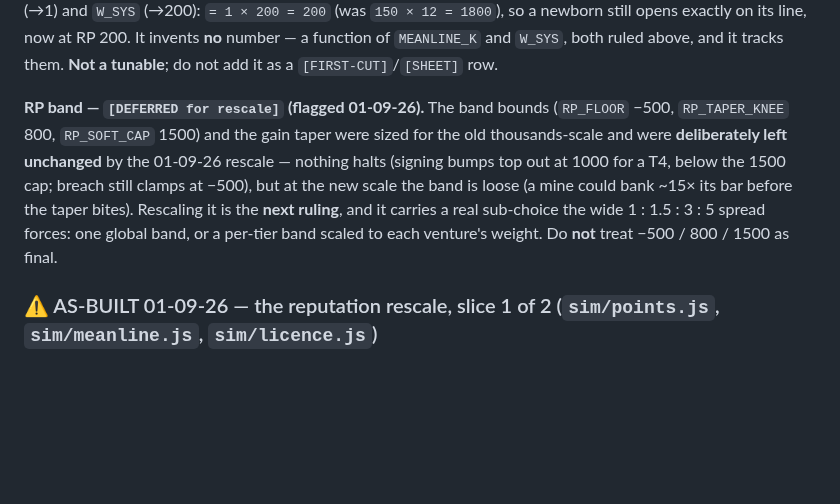
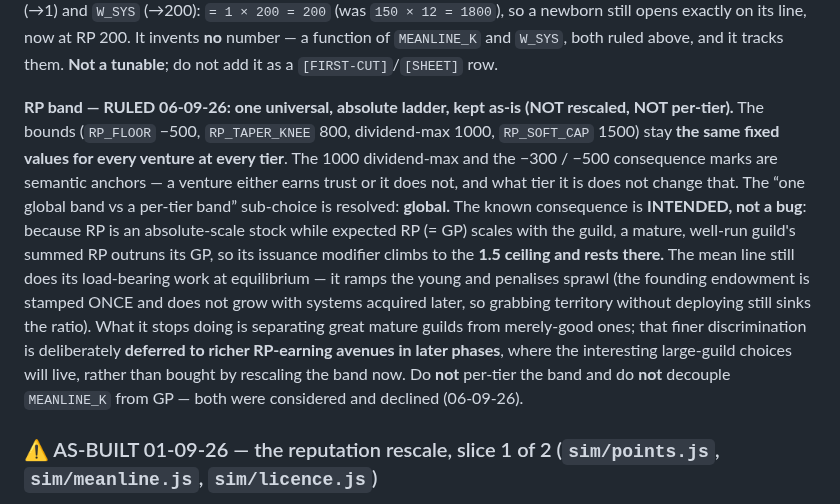
Before and after one commit to Raven-git-hub/starfare, a Markdown page: docs/phase-1-tuning.md, the part around one of its changes. Rendered like a GitHub page; blank space fills up the shorter version.

```diff
--- a/docs/phase-1-tuning.md
+++ b/docs/phase-1-tuning.md
@@ -293,7 +293,7 @@ Shapes are ruled in `docs/points-and-reputation.md`; these are the values. `vent
 
 **Guild founding endowment — DERIVED, not a constant (ruled 31-08-26, A′; **BUILT 31-08-26**, `sim/meanline.js` `foundingEndowmentFor` off `sim/points.js` `systemPoints`; `docs/points-and-reputation.md §2.5`).** A one-time RP grant set at founding `= MEANLINE_K × (home-system GP)`. **Rescaled automatically 01-09-26** with `MEANLINE_K` (→1) and `W_SYS` (→200): `= 1 × 200 = 200` (was `150 × 12 = 1800`), so a newborn still opens exactly on its line, now at RP 200. It invents **no** number — a function of `MEANLINE_K` and `W_SYS`, both ruled above, and it tracks them. **Not a tunable**; do not add it as a `[FIRST-CUT]`/`[SHEET]` row.
 
-**RP band — `[DEFERRED for rescale]` (flagged 01-09-26).** The band bounds (`RP_FLOOR` −500, `RP_TAPER_KNEE` 800, `RP_SOFT_CAP` 1500) and the gain taper were sized for the old thousands-scale and were **deliberately left unchanged** by the 01-09-26 rescale — nothing halts (signing bumps top out at 1000 for a T4, below the 1500 cap; breach still clamps at −500), but at the new scale the band is loose (a mine could bank ~15× its bar before the taper bites). Rescaling it is the **next ruling**, and it carries a real sub-choice the wide 1 : 1.5 : 3 : 5 spread forces: one global band, or a per-tier band scaled to each venture's weight. Do **not** treat −500 / 800 / 1500 as final.
+**RP band — RULED 06-09-26: one universal, absolute ladder, kept as-is (NOT rescaled, NOT per-tier).** The bounds (`RP_FLOOR` −500, `RP_TAPER_KNEE` 800, dividend-max 1000, `RP_SOFT_CAP` 1500) stay **the same fixed values for every venture at every tier**. The 1000 dividend-max and the −300 / −500 consequence marks are semantic anchors — a venture either earns trust or it does not, and what tier it is does not change that. The “one global band vs a per-tier band” sub-choice is resolved: **global.** The known consequence is **INTENDED, not a bug**: because RP is an absolute-scale stock while expected RP (= GP) scales with the guild, a mature, well-run guild's summed RP outruns its GP, so its issuance modifier climbs to the **1.5 ceiling and rests there.** The mean line still does its load-bearing work at equilibrium — it ramps the young and penalises sprawl (the founding endowment is stamped ONCE and does not grow with systems acquired later, so grabbing territory without deploying still sinks the ratio). What it stops doing is separating great mature guilds from merely-good ones; that finer discrimination is deliberately **deferred to richer RP-earning avenues in later phases**, where the interesting large-guild choices will live, rather than bought by rescaling the band now. Do **not** per-tier the band and do **not** decouple `MEANLINE_K` from GP — both were considered and declined (06-09-26).
 
 ### ⚠ AS-BUILT 01-09-26 — the reputation rescale, slice 1 of 2 (`sim/points.js`, `sim/meanline.js`, `sim/licence.js`)
 
```
Also changed, not shown: other parts of docs/phase-1-tuning.md (+3 -3 lines).
